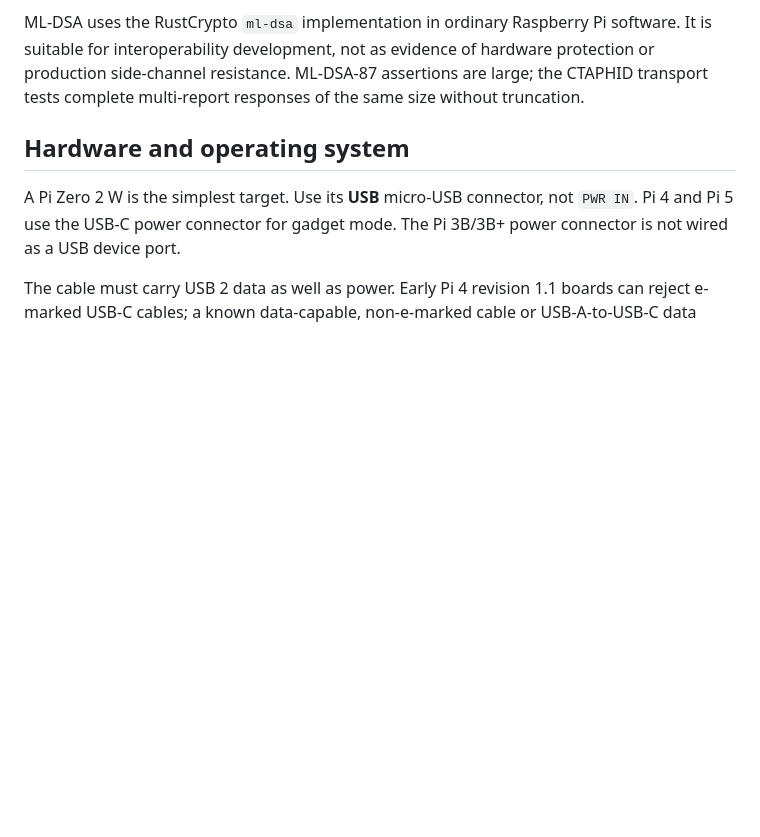
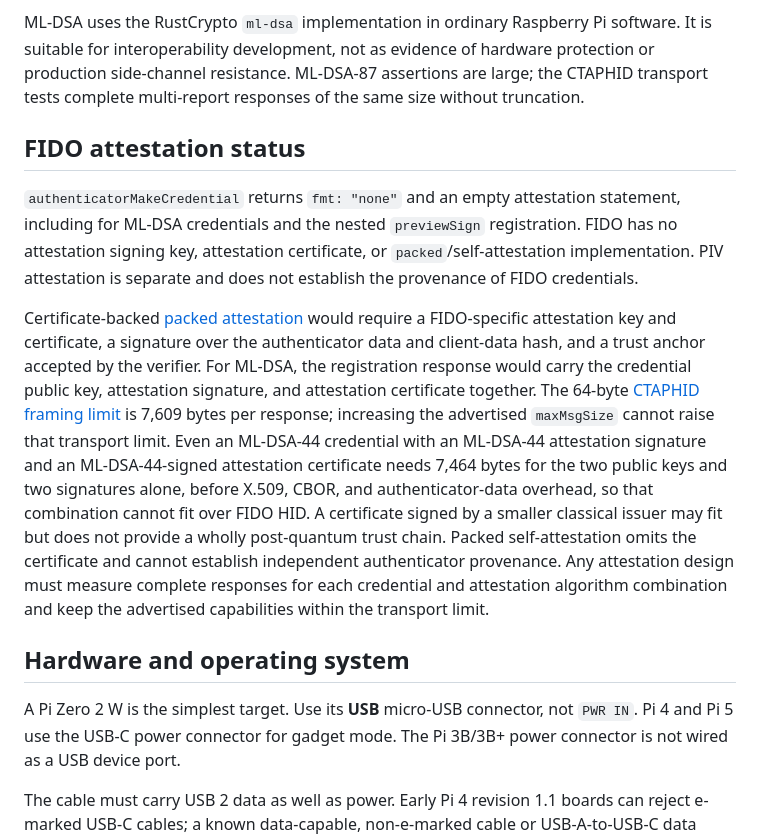
Before and after one commit to qpernil/virtual-yubikey, a Markdown page: README.md, the part around the change. Rendered like a GitHub page; blank space fills up the shorter version.

Commit message:
Document FIDO attestation gap and PQC size limits

```diff
--- a/README.md
+++ b/README.md
@@ -199,6 +199,32 @@ software. It is suitable for interoperability development, not as evidence of
 hardware protection or production side-channel resistance. ML-DSA-87 assertions
 are large; the CTAPHID transport tests complete multi-report responses of the
 same size without truncation.
+
+## FIDO attestation status
+
+`authenticatorMakeCredential` returns `fmt: "none"` and an empty attestation
+statement, including for ML-DSA credentials and the nested `previewSign`
+registration. FIDO has no attestation signing key, attestation certificate, or
+`packed`/self-attestation implementation. PIV attestation is separate and does
+not establish the provenance of FIDO credentials.
+
+Certificate-backed [packed attestation](https://www.w3.org/TR/webauthn-3/#sctn-packed-attestation)
+would require a FIDO-specific attestation key and certificate, a signature over
+the authenticator data and client-data hash, and a trust anchor accepted by the
+verifier. For ML-DSA, the registration response would carry the credential
+public key, attestation signature, and attestation certificate together.
+The 64-byte [CTAPHID framing limit](https://fidoalliance.org/specs/fido-v2.2-ps-20250714/fido-client-to-authenticator-protocol-v2.2-ps-20250714.html#message-and-packet-structure)
+is 7,609 bytes per response; increasing the advertised `maxMsgSize` cannot
+raise that transport limit. Even an ML-DSA-44 credential with an ML-DSA-44
+attestation signature and an ML-DSA-44-signed attestation certificate needs
+7,464 bytes for the two public keys and two signatures alone, before X.509,
+CBOR, and authenticator-data overhead, so that combination cannot fit over
+FIDO HID. A certificate signed by a smaller classical issuer may fit but does
+not provide a wholly post-quantum trust chain. Packed self-attestation omits
+the certificate and cannot establish independent authenticator provenance.
+Any attestation design must measure complete responses for each credential and
+attestation algorithm combination and keep the advertised capabilities within
+the transport limit.
 
 ## Hardware and operating system
 
```
Also changed, not shown: docs/applet-roadmap.md (+3 -0 lines).
